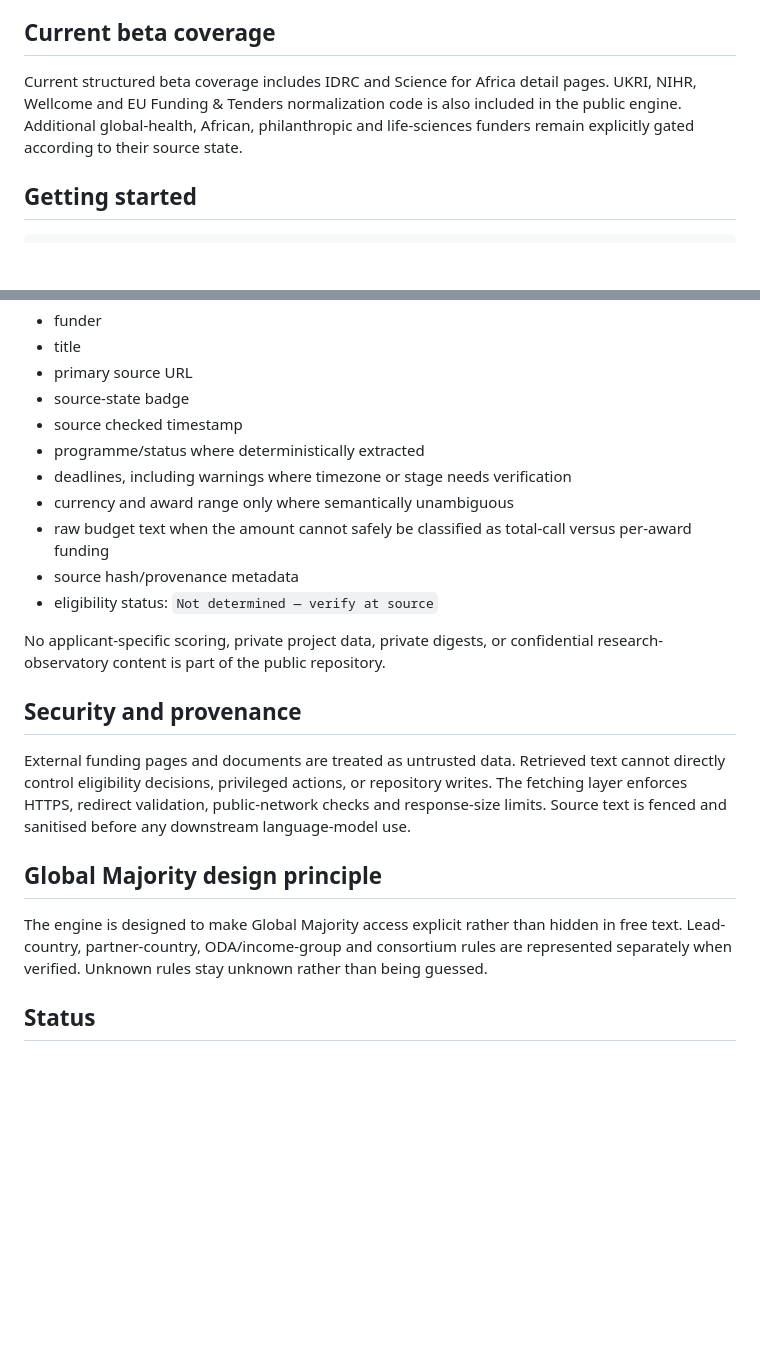
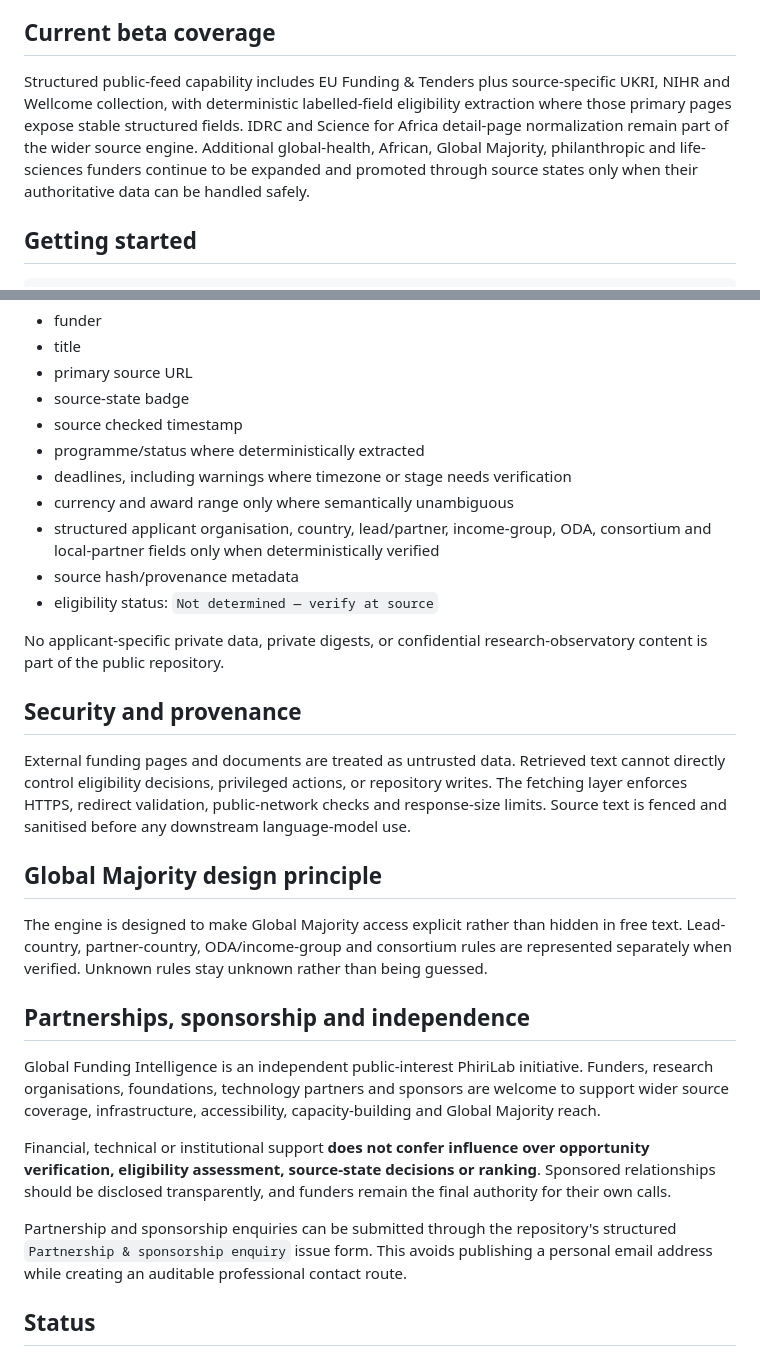
Before and after one commit to PhiriLab/global-funding-intelligence, a Markdown page: README.md, 2 parts joined by grey strips. Rendered like a GitHub page; blank space fills up the shorter version.

Commit message:
Document sponsorship governance and current coverage

```diff
--- a/README.md
+++ b/README.md
@@ -18,7 +18,7 @@ The core rule is simple: **eligibility is not determined by this public reposito
 
 ## Current beta coverage
 
-Current structured beta coverage includes IDRC and Science for Africa detail pages. UKRI, NIHR, Wellcome and EU Funding & Tenders normalization code is also included in the public engine. Additional global-health, African, philanthropic and life-sciences funders remain explicitly gated according to their source state.
+Structured public-feed capability includes EU Funding & Tenders plus source-specific UKRI, NIHR and Wellcome collection, with deterministic labelled-field eligibility extraction where those primary pages expose stable structured fields. IDRC and Science for Africa detail-page normalization remain part of the wider source engine. Additional global-health, African, Global Majority, philanthropic and life-sciences funders continue to be expanded and promoted through source states only when their authoritative data can be handled safely.
 
 ## Getting started
 
@@ -45,11 +45,11 @@ Public structured records may include:
 - programme/status where deterministically extracted
 - deadlines, including warnings where timezone or stage needs verification
 - currency and award range only where semantically unambiguous
-- raw budget text when the amount cannot safely be classified as total-call versus per-award funding
+- structured applicant organisation, country, lead/partner, income-group, ODA, consortium and local-partner fields only when deterministically verified
 - source hash/provenance metadata
 - eligibility status: `Not determined — verify at source`
 
-No applicant-specific scoring, private project data, private digests, or confidential research-observatory content is part of the public repository.
+No applicant-specific private data, private digests, or confidential research-observatory content is part of the public repository.
 
 ## Security and provenance
 
@@ -59,6 +59,14 @@ External funding pages and documents are treated as untrusted data. Retrieved te
 
 The engine is designed to make Global Majority access explicit rather than hidden in free text. Lead-country, partner-country, ODA/income-group and consortium rules are represented separately when verified. Unknown rules stay unknown rather than being guessed.
 
+## Partnerships, sponsorship and independence
+
+Global Funding Intelligence is an independent public-interest PhiriLab initiative. Funders, research organisations, foundations, technology partners and sponsors are welcome to support wider source coverage, infrastructure, accessibility, capacity-building and Global Majority reach.
+
+Financial, technical or institutional support **does not confer influence over opportunity verification, eligibility assessment, source-state decisions or ranking**. Sponsored relationships should be disclosed transparently, and funders remain the final authority for their own calls.
+
+Partnership and sponsorship enquiries can be submitted through the repository's structured `Partnership & sponsorship enquiry` issue form. This avoids publishing a personal email address while creating an auditable professional contact route.
+
 ## Status
 
 This is a beta public companion to a private research-control plane. The public repository is intentionally conservative: a missing field means the engine has not verified it, not that the restriction does not exist.
```
